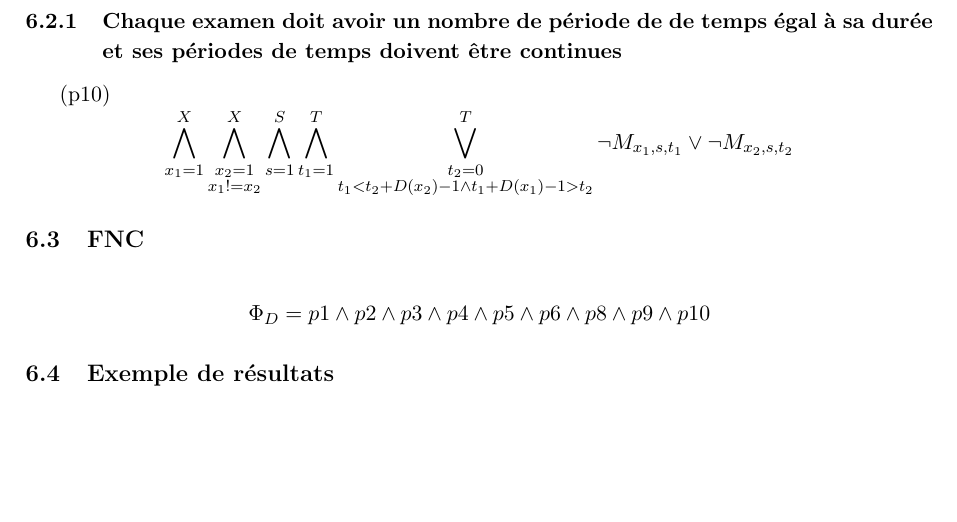
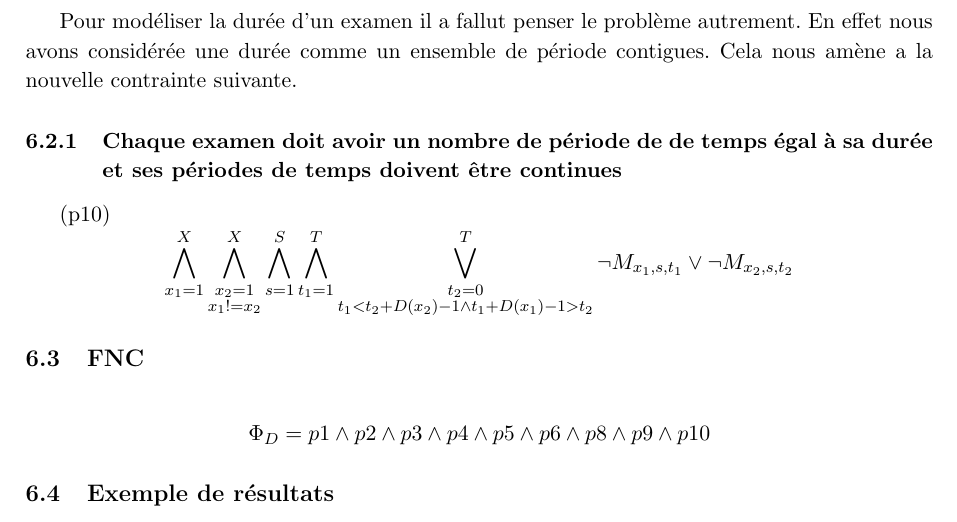
Before and after one commit to PierreGe/university-scheduling, a LaTeX document (rapport/rapport-infofond.tex): part of page 9 of 13, cut at the place of the change, the shorter picture padded with empty space. Compiled offline with pdfLaTeX.

Commit message:
[add] explication sur le rapport

```diff
--- a/rapport/rapport-infofond.tex
+++ b/rapport/rapport-infofond.tex
@@ -302,6 +302,9 @@ Pour construire la formule en FNC, nous avons besoins de définir une nouvelle v
 
 
 \subsection{Nouvelle contrainte}
+
+Pour modéliser la durée d'un examen il a fallut penser le problème autrement. En effet nous avons considérée une durée comme un ensemble de période contigues. Cela nous amène a la nouvelle contrainte suivante.
+
 \subsubsection{Chaque examen doit avoir un nombre de période de de temps égal à sa durée et ses périodes de temps doivent être continues}
 
 (p10)
```
Also changed, not shown: rapport/rapport-infofond.tex (1 more changed lines).
